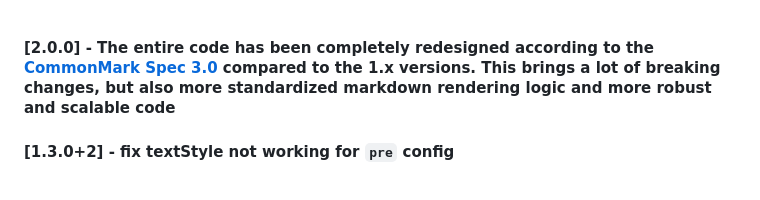
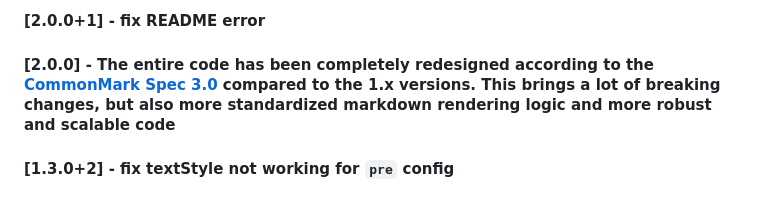
Before and after one commit to asjqkkkk/markdown_widget, a Markdown page: CHANGELOG.md, the part around the change. Drawn GitHub-style.

Commit message:
feat: add descriptions for CHANGELOG.md

```diff
--- a/CHANGELOG.md
+++ b/CHANGELOG.md
@@ -1,3 +1,5 @@
+#### [2.0.0+1] - fix README error
+
 #### [2.0.0] - The entire code has been completely redesigned according to the [CommonMark Spec 3.0](https://spec.commonmark.org/0.30/) compared to the 1.x versions. This brings a lot of breaking changes, but also more standardized markdown rendering logic and more robust and scalable code
 
 #### [1.3.0+2] - fix textStyle not working for `pre` config
```
